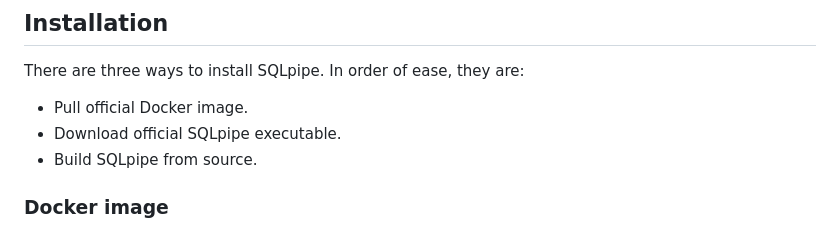
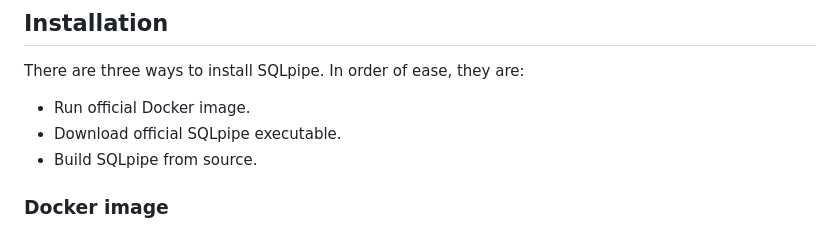
Before and after one commit to sqlpipe/sqlpipe, a Markdown page: README.MD, the part around the change. Drawn GitHub-style.

Commit message:
readme small fixes

```diff
--- a/README.MD
+++ b/README.MD
@@ -14,7 +14,7 @@ SQLpipe supports moving data interchangably between the following DB types:
 
 ## Installation
 There are three ways to install SQLpipe. In order of ease, they are:
-- Pull official Docker image.
+- Run official Docker image.
 - Download official SQLpipe executable.
 - Build SQLpipe from source.
 
```
